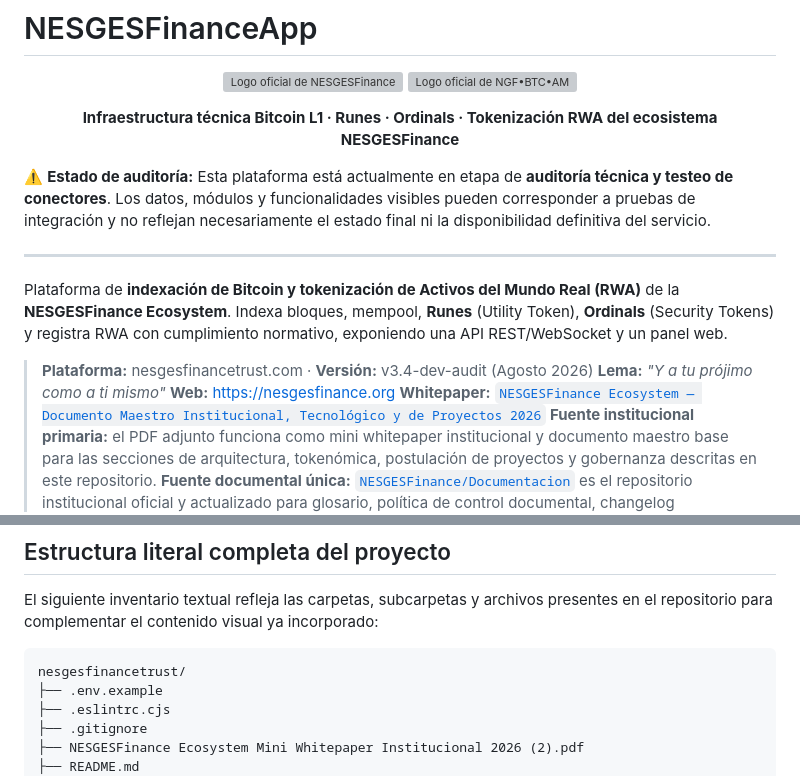
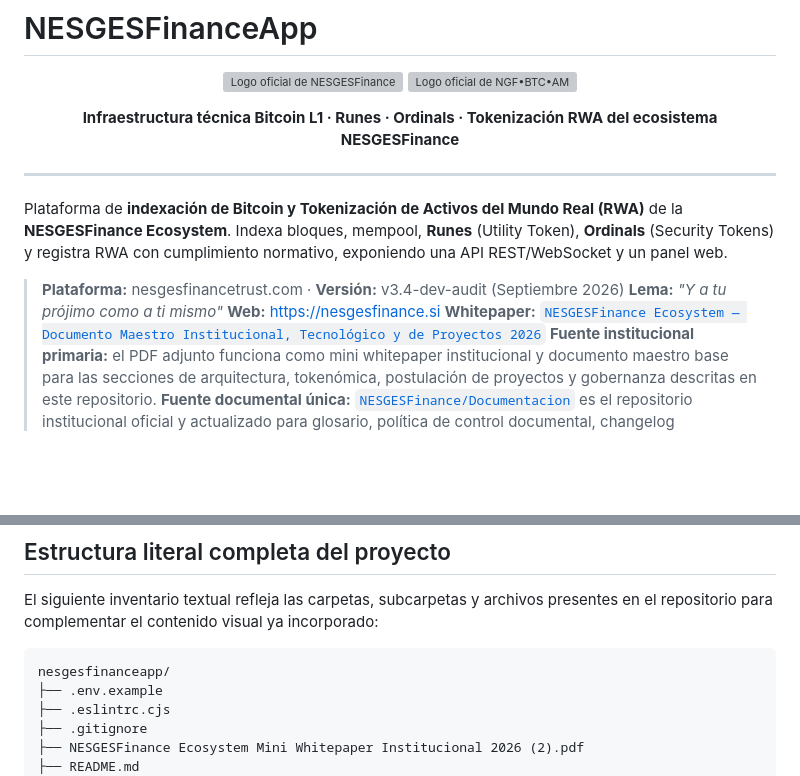
Before and after one commit to NESGESFinance/NESGESFinanceTrust, a Markdown page: README.md, 2 parts joined by grey strips. Drawn GitHub-style; blank space fills up the shorter version; grey boxes are pictures that could not be loaded.

Commit message:
Update README.md
#OK

````diff
--- a/README.md
+++ b/README.md
@@ -11,18 +11,17 @@
 
 <p align="center"><strong>Infraestructura técnica Bitcoin L1 · Runes · Ordinals · Tokenización RWA del ecosistema NESGESFinance</strong></p>
 
-⚠️ **Estado de auditoría:** Esta plataforma está actualmente en etapa de **auditoría técnica y testeo de conectores**. Los datos, módulos y funcionalidades visibles pueden corresponder a pruebas de integración y no reflejan necesariamente el estado final ni la disponibilidad definitiva del servicio.
 
 ---
 
-Plataforma de **indexación de Bitcoin y tokenización de Activos del Mundo Real
+Plataforma de **indexación de Bitcoin y Tokenización de Activos del Mundo Real
 (RWA)** de la **NESGESFinance Ecosystem**. Indexa bloques, mempool, **Runes**
 (Utility Token), **Ordinals** (Security Tokens) y registra RWA con
 cumplimiento normativo, exponiendo una API REST/WebSocket y un panel web.
 
-> **Plataforma:** nesgesfinancetrust.com · **Versión:** v3.4-dev-audit (Agosto 2026)
+> **Plataforma:** nesgesfinancetrust.com · **Versión:** v3.4-dev-audit (Septiembre 2026)
 > **Lema:** *"Y a tu prójimo como a ti mismo"*
-> **Web:** [https://nesgesfinance.org](https://nesgesfinance.org)
+> **Web:** [https://nesgesfinance.si](https://nesgesfinance.si)
 > **Whitepaper:** [`NESGESFinance Ecosystem — Documento Maestro Institucional, Tecnológico y de Proyectos 2026`](./NESGESFinance%20Ecosystem%20Mini%20Whitepaper%20Institucional%202026%20(2).pdf)
 > **Fuente institucional primaria:** el PDF adjunto funciona como mini whitepaper institucional y documento maestro base para las secciones de arquitectura, tokenómica, postulación de proyectos y gobernanza descritas en este repositorio.
 > **Fuente documental única:** [`NESGESFinance/Documentacion`](https://github.com/NESGESFinance/Documentacion) es el repositorio institucional oficial y actualizado para glosario, política de control documental, changelog documental, checklist de publicación y matriz de trazabilidad de claims. Su reflejo literal se mantiene en [`docs/institucional/`](./docs/institucional/README.md).
@@ -146,7 +145,7 @@ El siguiente inventario textual refleja las carpetas, subcarpetas y archivos
 presentes en el repositorio para complementar el contenido visual ya incorporado:
 
 ```text
-nesgesfinancetrust/
+nesgesfinanceapp/
 ├── .env.example
 ├── .eslintrc.cjs
 ├── .gitignore
````
Also changed, not shown: other parts of README.md (+1 -1 lines).
